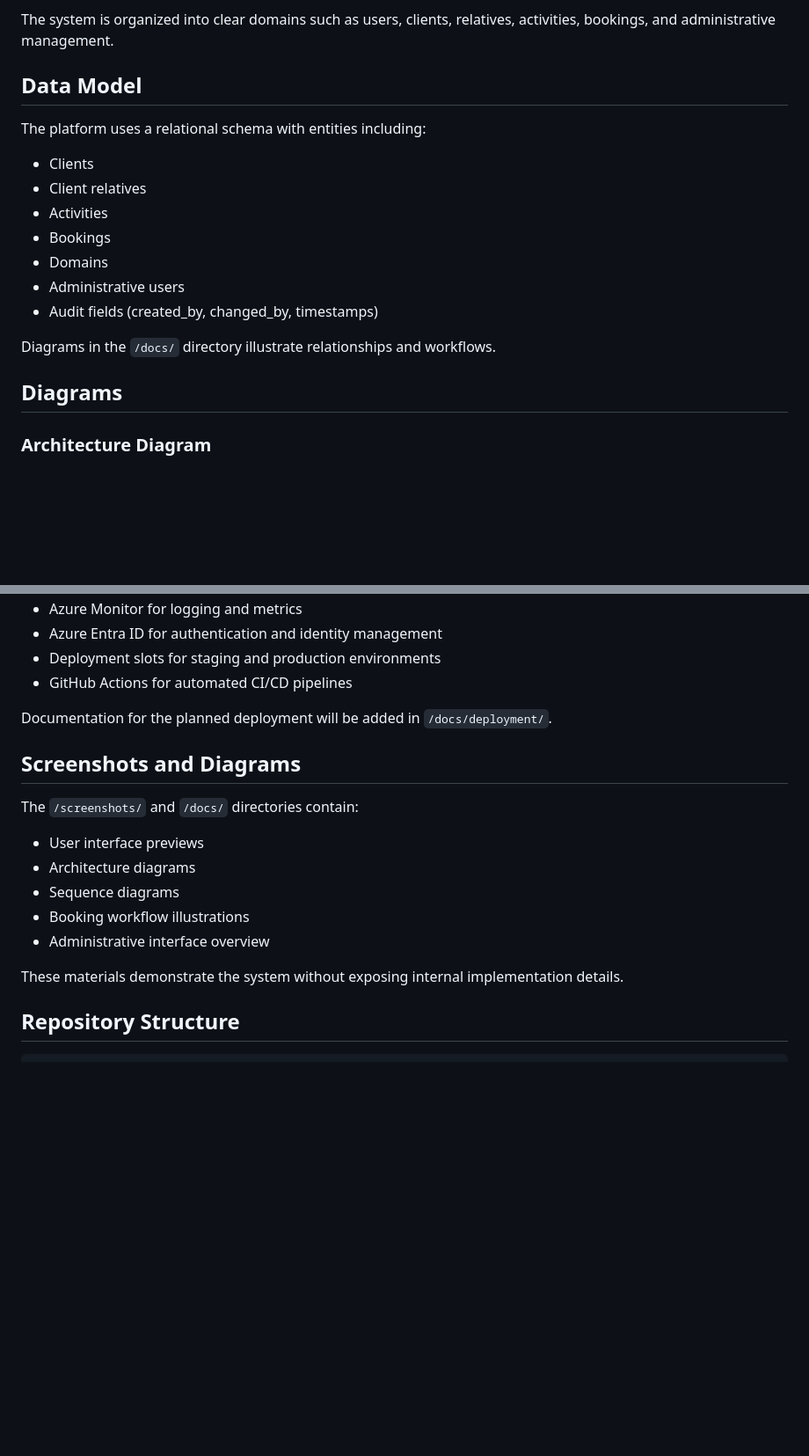
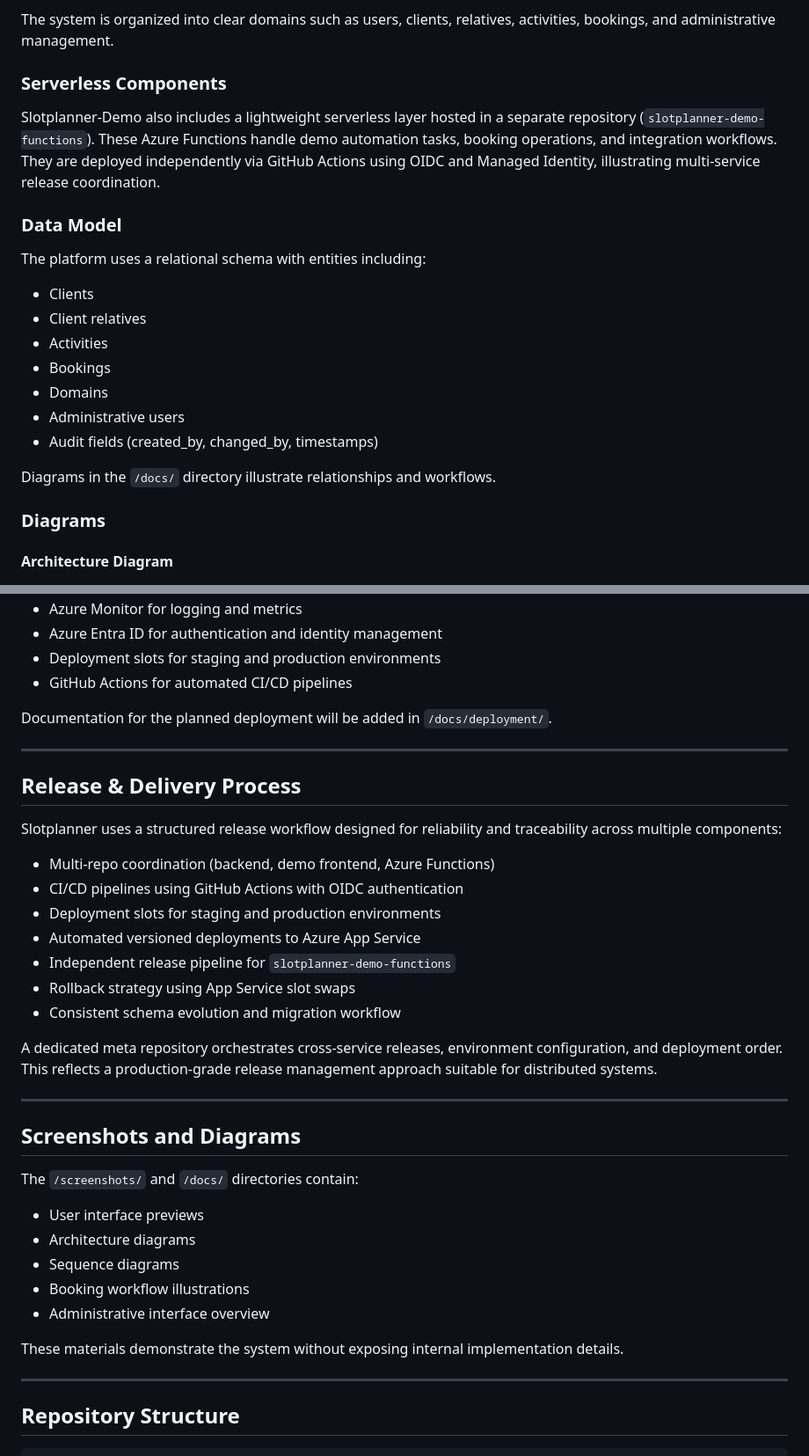
Before and after one commit to ltcdr/slotplanner-demo, a Markdown page: README.md, 2 parts joined by grey strips. Shown at 88% size. GitHub-like rendering; blank space fills up the shorter version.

```diff
--- a/README.md
+++ b/README.md
@@ -43,7 +62,16 @@ Slotplanner follows a modular, service‑oriented architecture:
 The system is organized into clear domains such as users, clients, relatives, activities, bookings, and administrative management.
 
 
-## Data Model
+### Serverless Components
+
+Slotplanner-Demo also includes a lightweight serverless layer hosted in a
+separate repository (`slotplanner-demo-functions`). These Azure Functions
+handle demo automation tasks, booking operations, and integration workflows.
+They are deployed independently via GitHub Actions using OIDC and Managed
+Identity, illustrating multi‑service release coordination.
+
+
+### Data Model
 
 The platform uses a relational schema with entities including:
 
@@ -58,8 +86,8 @@ The platform uses a relational schema with entities including:
 Diagrams in the `/docs/` directory illustrate relationships and workflows.
 
 
-## Diagrams
+### Diagrams
 
-### Architecture Diagram
+#### Architecture Diagram
 ![Architecture Diagram](docs/architecture/architecture.png)
 
@@ -109,6 +139,28 @@ A future cloud deployment is planned using Azure services:
 Documentation for the planned deployment will be added in `/docs/deployment/`.
 
 
+---
+
+
+## Release & Delivery Process
+
+Slotplanner uses a structured release workflow designed for reliability and
+traceability across multiple components:
+
+- Multi‑repo coordination (backend, demo frontend, Azure Functions)
+- CI/CD pipelines using GitHub Actions with OIDC authentication
+- Deployment slots for staging and production environments
+- Automated versioned deployments to Azure App Service
+- Independent release pipeline for `slotplanner-demo-functions`
+- Rollback strategy using App Service slot swaps
+- Consistent schema evolution and migration workflow
+
+A dedicated meta repository orchestrates cross‑service releases, environment
+configuration, and deployment order. This reflects a production‑grade release
+management approach suitable for distributed systems.
+
+---
+
 ## Screenshots and Diagrams
 
 The `/screenshots/` and `/docs/` directories contain:
@@ -121,6 +173,7 @@ The `/screenshots/` and `/docs/` directories contain:
 
 These materials demonstrate the system without exposing internal implementation details.
 
+---
 
 ## Repository Structure
 
```
Also changed, not shown: other parts of README.md (+36 -3 lines).
